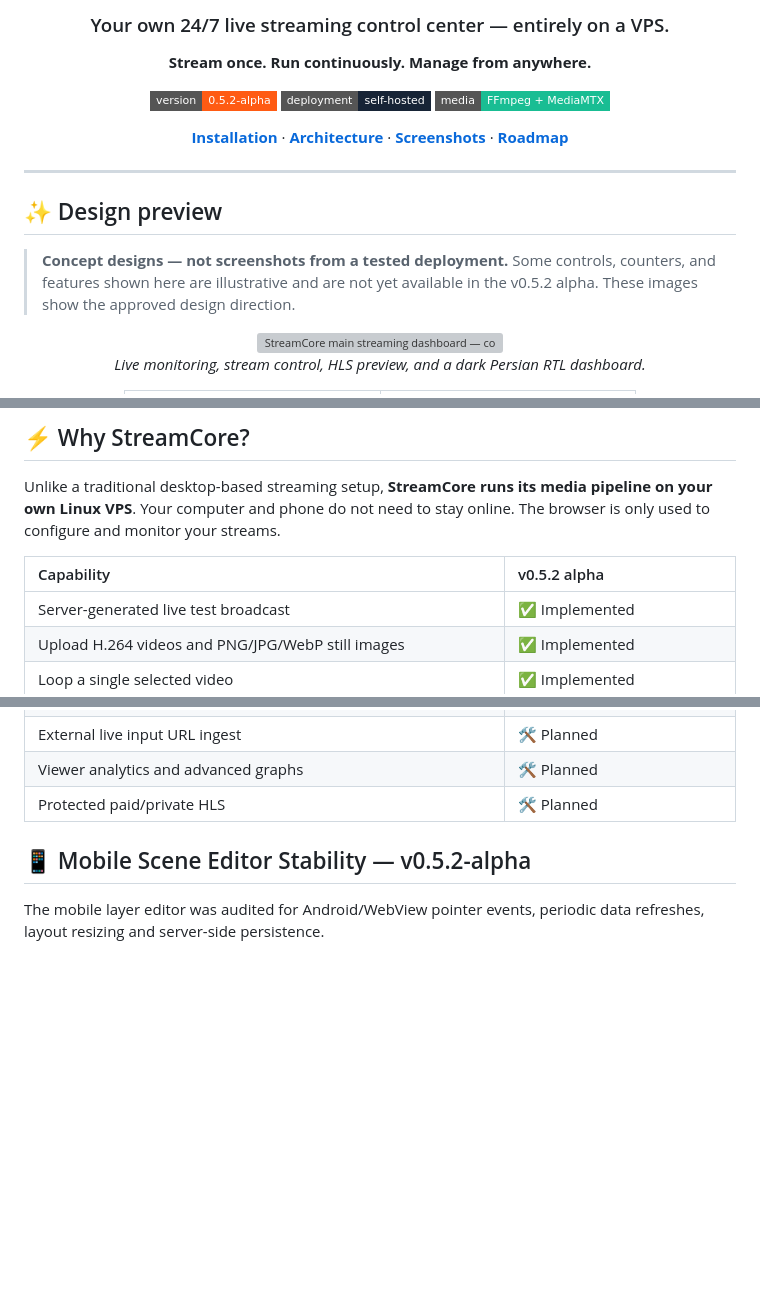
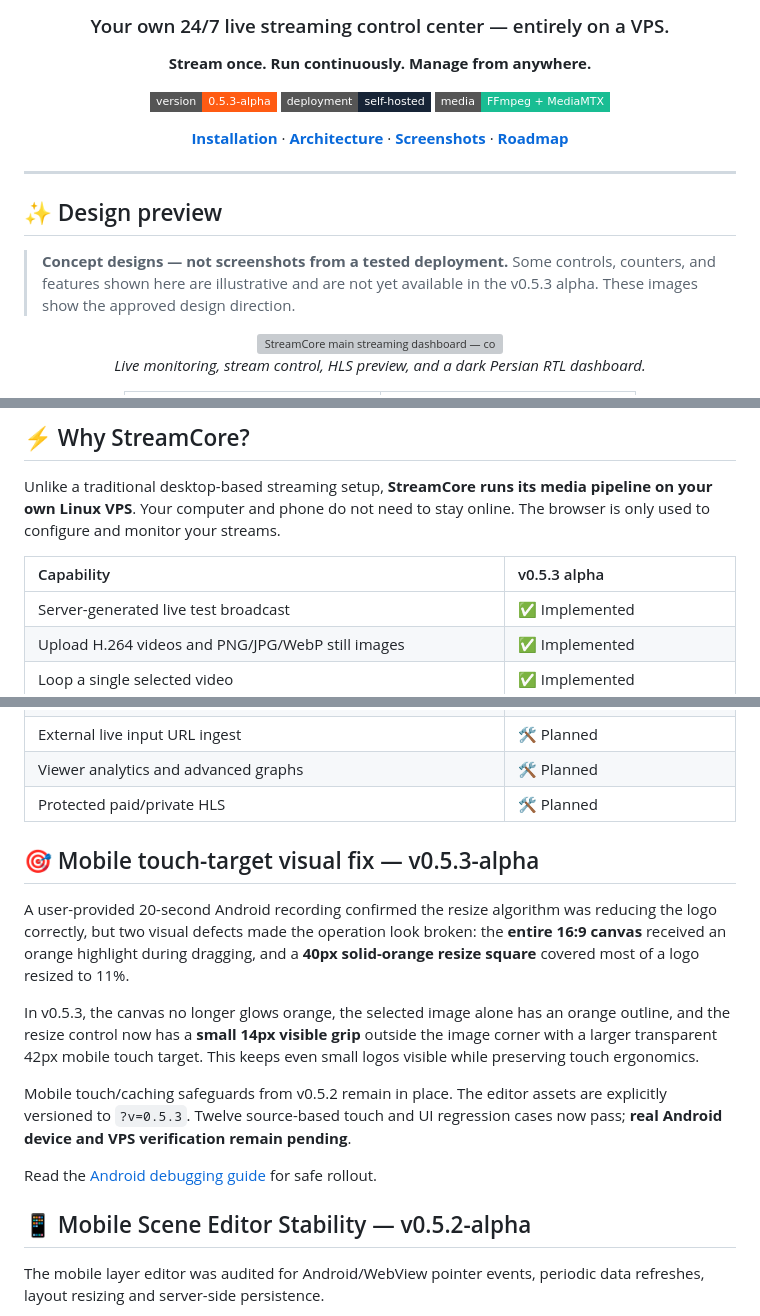
Before and after one commit to hazhanhasani/obs-, a Markdown page: README.md, 3 parts joined by grey strips. Drawn GitHub-style; badges without logos; blank space fills up the shorter version; grey boxes are pictures that could not be loaded.

Commit message:
docs(release): describe v0.5.3 small-layer resize visibility fix

```diff
--- a/README.md
+++ b/README.md
@@ -6,7 +6,7 @@
 
 **Stream once. Run continuously. Manage from anywhere.**
 
-[![Version](https://img.shields.io/badge/version-0.5.2--alpha-ff5b13?style=flat-square)](https://github.com/hazhanhasani/obs-)
+[![Version](https://img.shields.io/badge/version-0.5.3--alpha-ff5b13?style=flat-square)](https://github.com/hazhanhasani/obs-)
 [![Self Hosted](https://img.shields.io/badge/deployment-self--hosted-172436?style=flat-square)](https://github.com/hazhanhasani/obs-)
 [![Powered by](https://img.shields.io/badge/media-FFmpeg%20%2B%20MediaMTX-19bd93?style=flat-square)](https://github.com/hazhanhasani/obs-)
 
@@ -18,7 +18,7 @@
 
 ## ✨ Design preview
 
-> **Concept designs — not screenshots from a tested deployment.** Some controls, counters, and features shown here are illustrative and are not yet available in the v0.5.2 alpha. These images show the approved design direction.
+> **Concept designs — not screenshots from a tested deployment.** Some controls, counters, and features shown here are illustrative and are not yet available in the v0.5.3 alpha. These images show the approved design direction.
 
 <div align="center">
 
@@ -47,7 +47,7 @@
 
 Unlike a traditional desktop-based streaming setup, **StreamCore runs its media pipeline on your own Linux VPS**. Your computer and phone do not need to stay online. The browser is only used to configure and monitor your streams.
 
-| Capability | v0.5.2 alpha |
+| Capability | v0.5.3 alpha |
 |:--|:--|
 | Server-generated live test broadcast | ✅ Implemented |
 | Upload H.264 videos and PNG/JPG/WebP still images | ✅ Implemented |
@@ -64,6 +64,25 @@ Unlike a traditional desktop-based streaming setup, **StreamCore runs its media
 | External live input URL ingest | 🛠️ Planned |
 | Viewer analytics and advanced graphs | 🛠️ Planned |
 | Protected paid/private HLS | 🛠️ Planned |
+
+## 🎯 Mobile touch-target visual fix — v0.5.3-alpha
+
+A user-provided 20-second Android recording confirmed the resize algorithm was
+reducing the logo correctly, but two visual defects made the operation look
+broken: the **entire 16:9 canvas** received an orange highlight during dragging,
+and a **40px solid-orange resize square** covered most of a logo resized to 11%.
+
+In v0.5.3, the canvas no longer glows orange, the selected image alone has an
+orange outline, and the resize control now has a **small 14px visible grip**
+outside the image corner with a larger transparent 42px mobile touch target.
+This keeps even small logos visible while preserving touch ergonomics.
+
+Mobile touch/caching safeguards from v0.5.2 remain in place. The editor assets
+are explicitly versioned to `?v=0.5.3`. Twelve source-based touch and
+UI regression cases now pass; **real Android device and VPS verification
+remain pending**.
+
+Read the [Android debugging guide](docs/MOBILE_SCENE_DEBUG.md) for safe rollout.
 
 ## 📱 Mobile Scene Editor Stability — v0.5.2-alpha
 
```
Also changed, not shown: other parts of README.md (+1 -1 lines).
